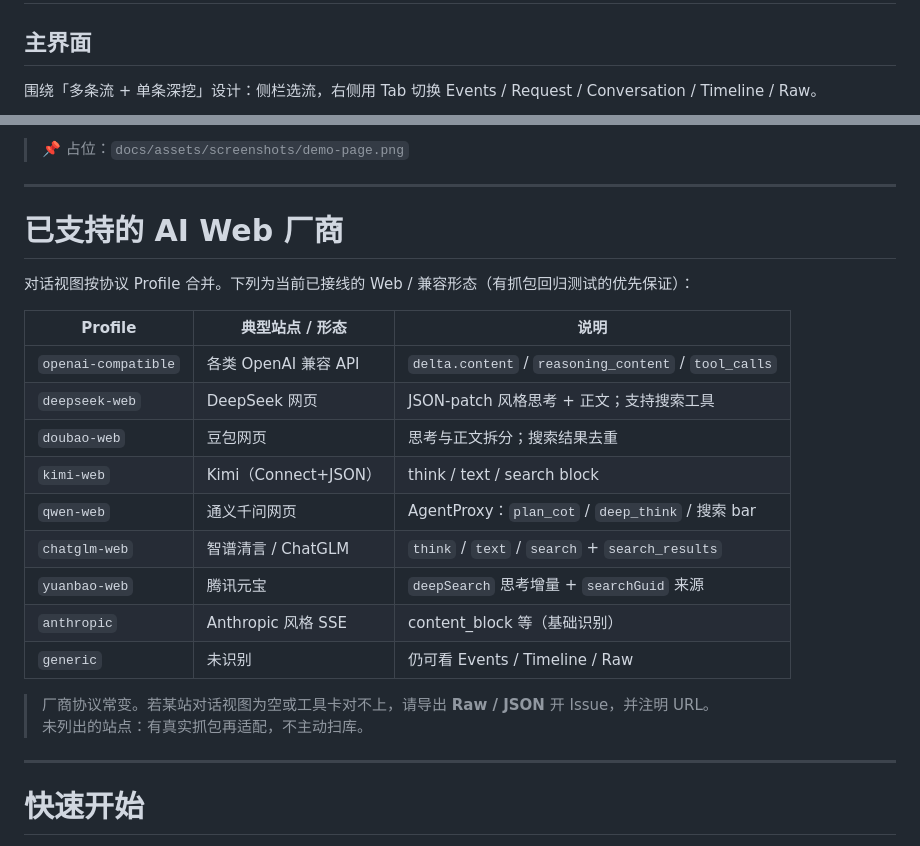
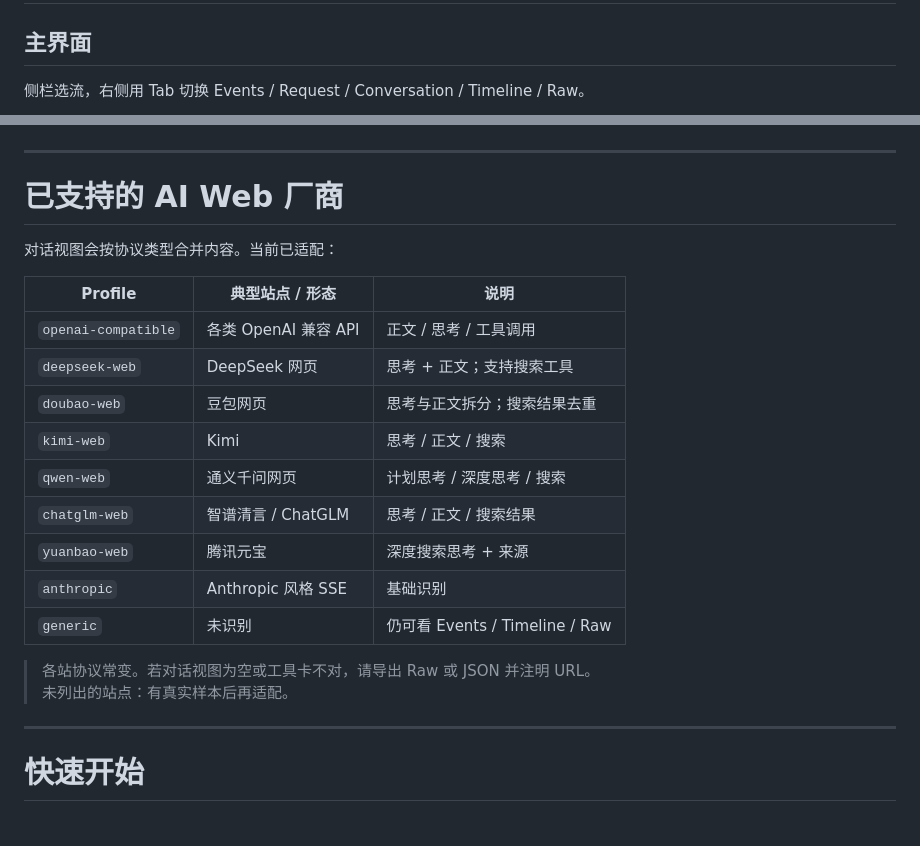
Before and after one commit to FatMii/sse-devtools-panel, a Markdown page: README.md, 2 parts joined by grey strips. Rendered like a GitHub page.

```diff
--- a/README.md
+++ b/README.md
@@ -250,6 +250,6 @@ Chrome Network 对**标准 SSE**已有请求详情里的 [EventStream](https://d
 
 ## 主界面
 
-围绕「多条流 + 单条深挖」设计：侧栏选流，右侧用 Tab 切换 Events / Request / Conversation / Timeline / Raw。
+侧栏选流，右侧用 Tab 切换 Events / Request / Conversation / Timeline / Raw。
 
 <p align="center">
@@ -277,6 +275,4 @@ Chrome Network 对**标准 SSE**已有请求详情里的 [EventStream](https://d
 </p>
-
-> 📌 占位：`docs/assets/screenshots/demo-page.png`
 
 ---
 
@@ -284,22 +280,22 @@ Chrome Network 对**标准 SSE**已有请求详情里的 [EventStream](https://d
 
 # 已支持的 AI Web 厂商
 
-对话视图按协议 Profile 合并。下列为当前已接线的 Web / 兼容形态（有抓包回归测试的优先保证）：
+对话视图会按协议类型合并内容。当前已适配：
 
-| Profile             | 典型站点 / 形态      | 说明                                                 |
-| ------------------- | -------------------- | ---------------------------------------------------- |
-| `openai-compatible` | 各类 OpenAI 兼容 API | `delta.content` / `reasoning_content` / `tool_calls` |
-| `deepseek-web`      | DeepSeek 网页        | JSON-patch 风格思考 + 正文；支持搜索工具             |
-| `doubao-web`        | 豆包网页             | 思考与正文拆分；搜索结果去重                         |
-| `kimi-web`          | Kimi（Connect+JSON） | think / text / search block                          |
-| `qwen-web`          | 通义千问网页         | AgentProxy：`plan_cot` / `deep_think` / 搜索 bar     |
-| `chatglm-web`       | 智谱清言 / ChatGLM   | `think` / `text` / `search` + `search_results`       |
-| `yuanbao-web`       | 腾讯元宝             | `deepSearch` 思考增量 + `searchGuid` 来源            |
-| `anthropic`         | Anthropic 风格 SSE   | content_block 等（基础识别）                         |
-| `generic`           | 未识别               | 仍可看 Events / Timeline / Raw                       |
+| Profile             | 典型站点 / 形态      | 说明                           |
+| ------------------- | -------------------- | ------------------------------ |
+| `openai-compatible` | 各类 OpenAI 兼容 API | 正文 / 思考 / 工具调用         |
+| `deepseek-web`      | DeepSeek 网页        | 思考 + 正文；支持搜索工具      |
+| `doubao-web`        | 豆包网页             | 思考与正文拆分；搜索结果去重   |
+| `kimi-web`          | Kimi                 | 思考 / 正文 / 搜索             |
+| `qwen-web`          | 通义千问网页         | 计划思考 / 深度思考 / 搜索     |
+| `chatglm-web`       | 智谱清言 / ChatGLM   | 思考 / 正文 / 搜索结果         |
+| `yuanbao-web`       | 腾讯元宝             | 深度搜索思考 + 来源            |
+| `anthropic`         | Anthropic 风格 SSE   | 基础识别                       |
+| `generic`           | 未识别               | 仍可看 Events / Timeline / Raw |
 
-> 厂商协议常变。若某站对话视图为空或工具卡对不上，请导出 **Raw / JSON** 开 Issue，并注明 URL。
-> 未列出的站点：有真实抓包再适配，不主动扫库。
+> 各站协议常变。若对话视图为空或工具卡不对，请导出 Raw 或 JSON 并注明 URL。
+> 未列出的站点：有真实样本后再适配。
 
 ---
 
```
Also changed, not shown: other parts of README.md (+25 -23 lines), docs/assets/screenshots/demo-page.png (added), docs/assets/screenshots/main-workbench.png (added), docs/assets/screenshots/toolbar.png (added).
